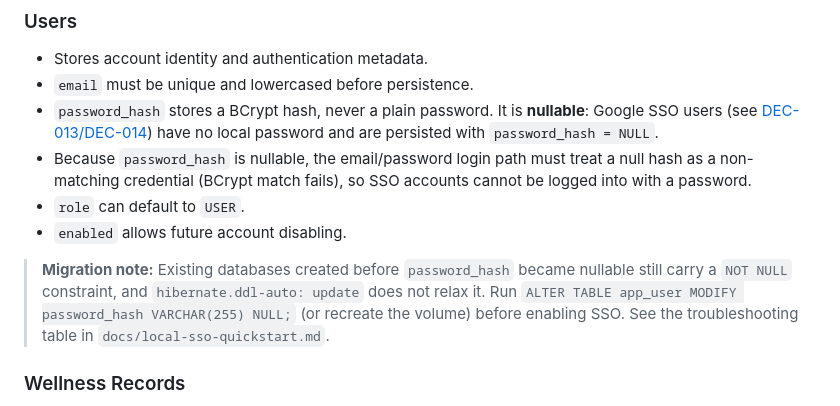
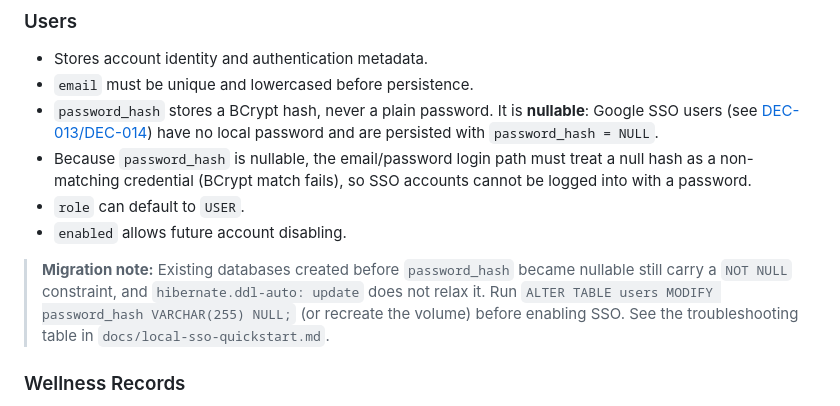
Before and after one commit to SA62-team4/mobile-application-dev-ca, a Markdown page: docs/specs/05-plan-backend-data-model-erd.md, the part around the change. Drawn GitHub-style.

```diff
--- a/docs/specs/05-plan-backend-data-model-erd.md
+++ b/docs/specs/05-plan-backend-data-model-erd.md
@@ -83,7 +83,7 @@ USERS ||--o{ RECOMMENDATIONS : owns
 - `role` can default to `USER`.
 - `enabled` allows future account disabling.
 
-> **Migration note:** Existing databases created before `password_hash` became nullable still carry a `NOT NULL` constraint, and `hibernate.ddl-auto: update` does not relax it. Run `ALTER TABLE app_user MODIFY password_hash VARCHAR(255) NULL;` (or recreate the volume) before enabling SSO. See the troubleshooting table in `docs/local-sso-quickstart.md`.
+> **Migration note:** Existing databases created before `password_hash` became nullable still carry a `NOT NULL` constraint, and `hibernate.ddl-auto: update` does not relax it. Run `ALTER TABLE users MODIFY password_hash VARCHAR(255) NULL;` (or recreate the volume) before enabling SSO. See the troubleshooting table in `docs/local-sso-quickstart.md`.
 
 ### Wellness Records
 
```
Also changed, not shown: docs/local-sso-quickstart.md (+1 -1 lines), docs/specs/10-plan-docker-devops.md (+23 -0 lines).
